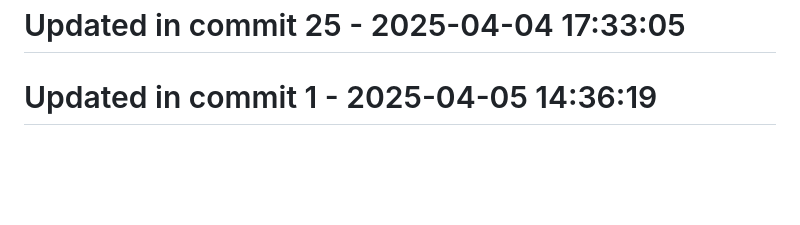
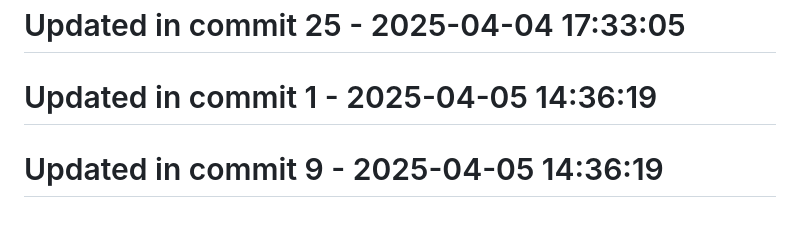
Before and after one commit to llamasearchai/llamacrates, a Markdown page: README.md, the part around the change. Drawn GitHub-style; blank space fills up the shorter version.

Commit message:
fix: Correct issue in README.md

```diff
--- a/README.md
+++ b/README.md
@@ -121,3 +121,5 @@ Licensed under the MIT License - see the [LICENSE](LICENSE) file for details.
 # Updated in commit 25 - 2025-04-04 17:33:05
 
 # Updated in commit 1 - 2025-04-05 14:36:19
+
+# Updated in commit 9 - 2025-04-05 14:36:19
```
